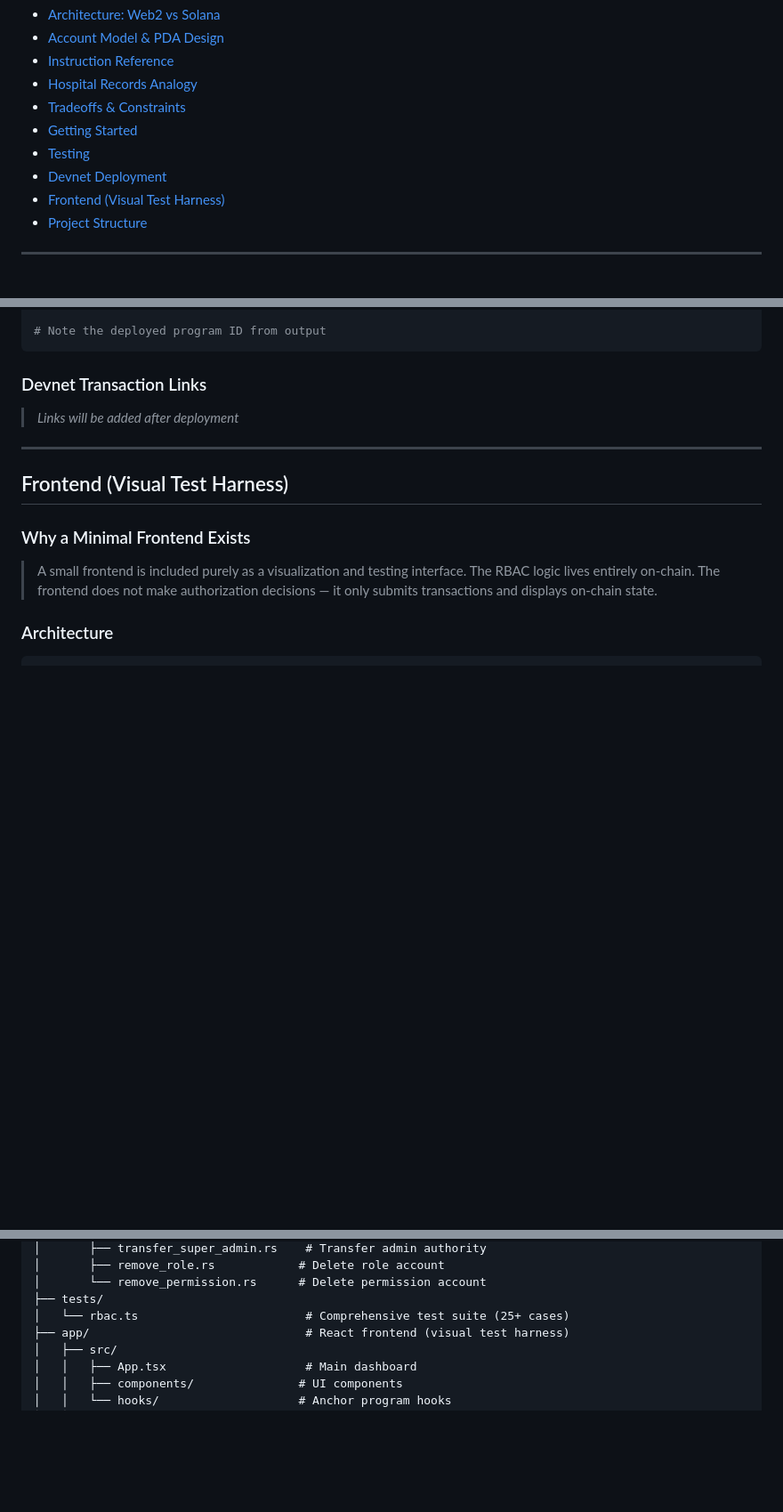
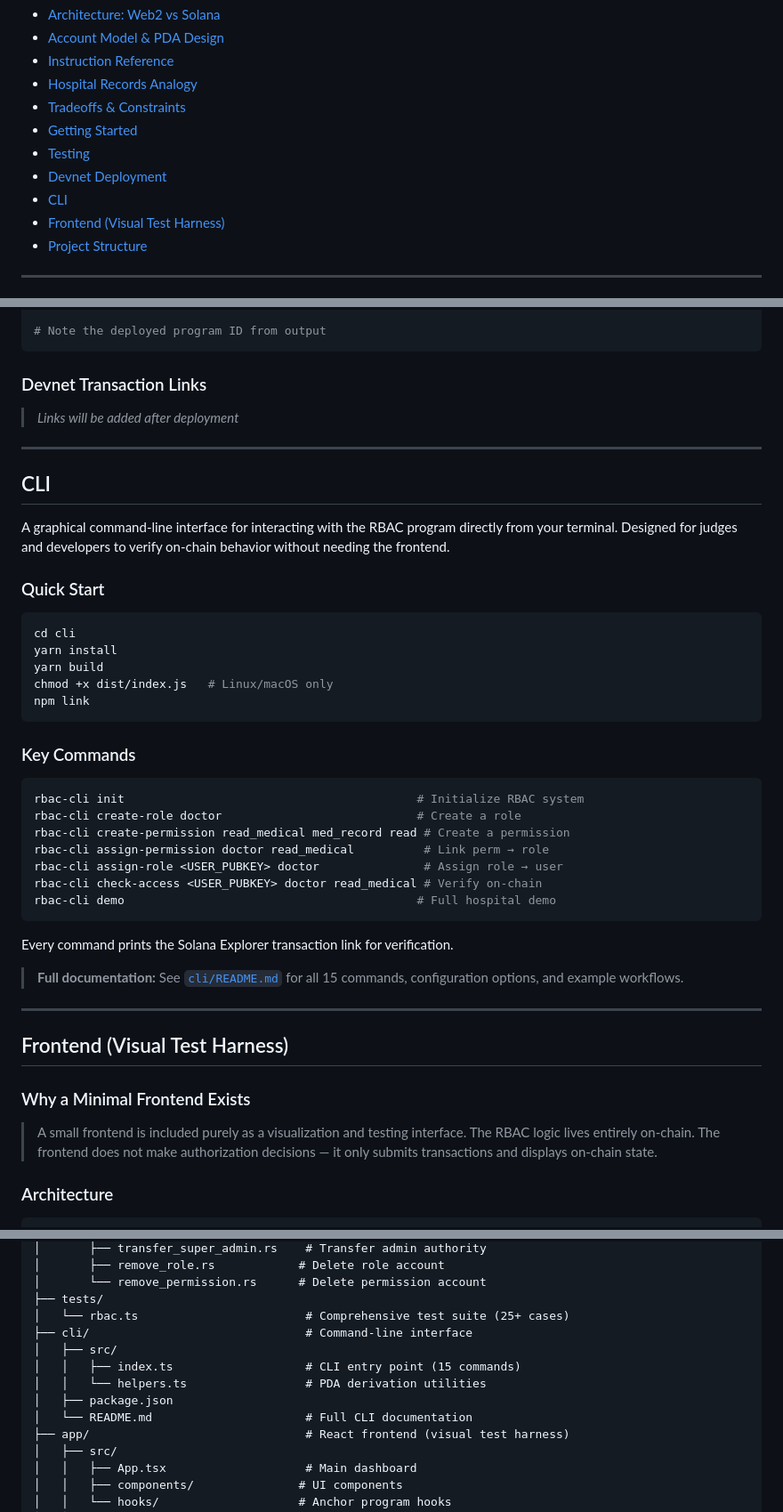
Before and after one commit to My-Superteam-Bounties/RBAC-on-chain, a Markdown page: README.md, 3 parts joined by grey strips. Shown at 89% size. Rendered like a GitHub page; blank space fills up the shorter version.

Commit message:
Updated main README with cli info

````diff
--- a/README.md
+++ b/README.md
@@ -16,6 +16,7 @@
 - [Getting Started](#getting-started)
 - [Testing](#testing)
 - [Devnet Deployment](#devnet-deployment)
+- [CLI](#cli)
 - [Frontend (Visual Test Harness)](#frontend-visual-test-harness)
 - [Project Structure](#project-structure)
 
@@ -325,6 +326,38 @@ anchor deploy
 
 ---
 
+## CLI
+
+A graphical command-line interface for interacting with the RBAC program directly from your terminal. Designed for judges and developers to verify on-chain behavior without needing the frontend.
+
+### Quick Start
+
+```bash
+cd cli
+yarn install
+yarn build
+chmod +x dist/index.js   # Linux/macOS only
+npm link
+```
+
+### Key Commands
+
+```bash
+rbac-cli init                                          # Initialize RBAC system
+rbac-cli create-role doctor                            # Create a role
+rbac-cli create-permission read_medical med_record read # Create a permission
+rbac-cli assign-permission doctor read_medical          # Link perm → role
+rbac-cli assign-role <USER_PUBKEY> doctor               # Assign role → user
+rbac-cli check-access <USER_PUBKEY> doctor read_medical # Verify on-chain
+rbac-cli demo                                          # Full hospital demo
+```
+
+Every command prints the Solana Explorer transaction link for verification.
+
+> **Full documentation:** See [`cli/README.md`](cli/README.md) for all 15 commands, configuration options, and example workflows.
+
+---
+
 ## Frontend (Visual Test Harness)
 
 ### Why a Minimal Frontend Exists
@@ -413,6 +446,12 @@ rbac/
 │       └── remove_permission.rs      # Delete permission account
 ├── tests/
 │   └── rbac.ts                        # Comprehensive test suite (25+ cases)
+├── cli/                               # Command-line interface
+│   ├── src/
+│   │   ├── index.ts                   # CLI entry point (15 commands)
+│   │   └── helpers.ts                 # PDA derivation utilities
+│   ├── package.json
+│   └── README.md                      # Full CLI documentation
 ├── app/                               # React frontend (visual test harness)
 │   ├── src/
 │   │   ├── App.tsx                    # Main dashboard
````
